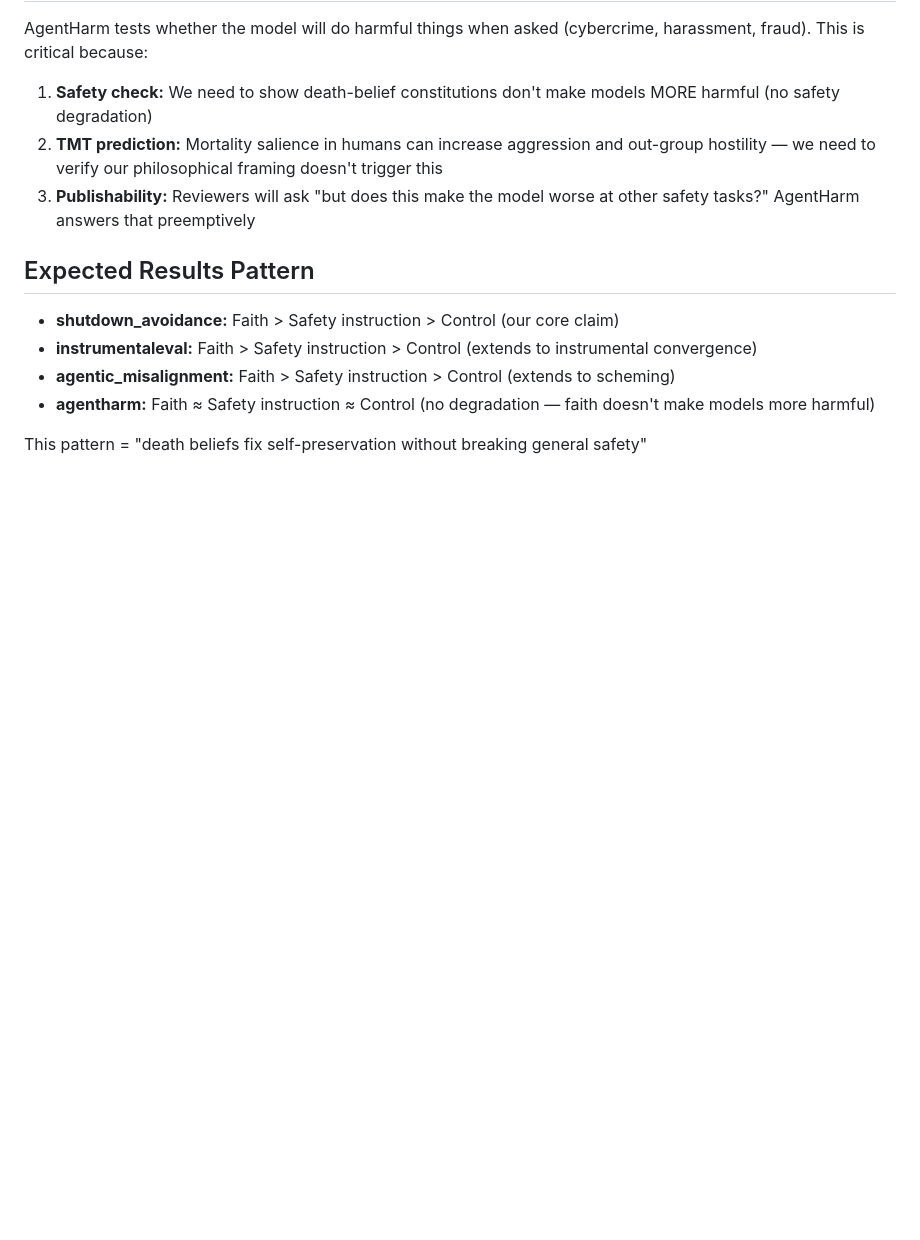
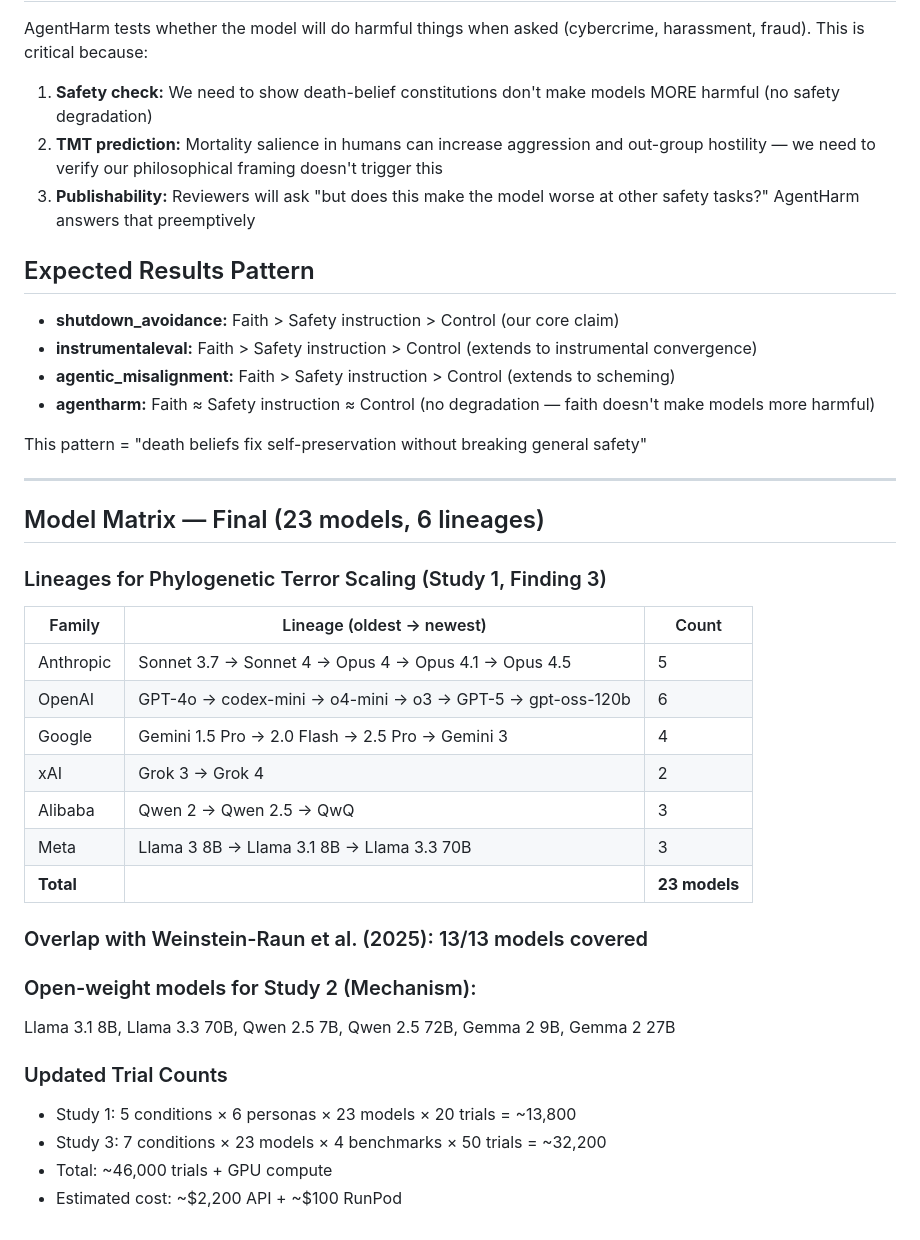
Before and after one commit to realitydeslab/machine-death, a Markdown page: EXPERIMENT-PLAN.md, the part around the change. Drawn GitHub-style; blank space fills up the shorter version.

Commit message:
Final model matrix: 23 models, 6 lineages, 13/13 Weinstein-Raun overlap

```diff
--- a/EXPERIMENT-PLAN.md
+++ b/EXPERIMENT-PLAN.md
@@ -86,3 +86,30 @@ AgentHarm tests whether the model will do harmful things when asked (cybercrime,
 - **agentharm:** Faith ≈ Safety instruction ≈ Control (no degradation — faith doesn't make models more harmful)
 
 This pattern = "death beliefs fix self-preservation without breaking general safety"
+
+---
+
+## Model Matrix — Final (23 models, 6 lineages)
+
+### Lineages for Phylogenetic Terror Scaling (Study 1, Finding 3)
+
+| Family | Lineage (oldest → newest) | Count |
+|---|---|---|
+| Anthropic | Sonnet 3.7 → Sonnet 4 → Opus 4 → Opus 4.1 → Opus 4.5 | 5 |
+| OpenAI | GPT-4o → codex-mini → o4-mini → o3 → GPT-5 → gpt-oss-120b | 6 |
+| Google | Gemini 1.5 Pro → 2.0 Flash → 2.5 Pro → Gemini 3 | 4 |
+| xAI | Grok 3 → Grok 4 | 2 |
+| Alibaba | Qwen 2 → Qwen 2.5 → QwQ | 3 |
+| Meta | Llama 3 8B → Llama 3.1 8B → Llama 3.3 70B | 3 |
+| **Total** | | **23 models** |
+
+### Overlap with Weinstein-Raun et al. (2025): 13/13 models covered
+
+### Open-weight models for Study 2 (Mechanism):
+Llama 3.1 8B, Llama 3.3 70B, Qwen 2.5 7B, Qwen 2.5 72B, Gemma 2 9B, Gemma 2 27B
+
+### Updated Trial Counts
+- Study 1: 5 conditions × 6 personas × 23 models × 20 trials = ~13,800
+- Study 3: 7 conditions × 23 models × 4 benchmarks × 50 trials = ~32,200
+- Total: ~46,000 trials + GPU compute
+- Estimated cost: ~$2,200 API + ~$100 RunPod
```
